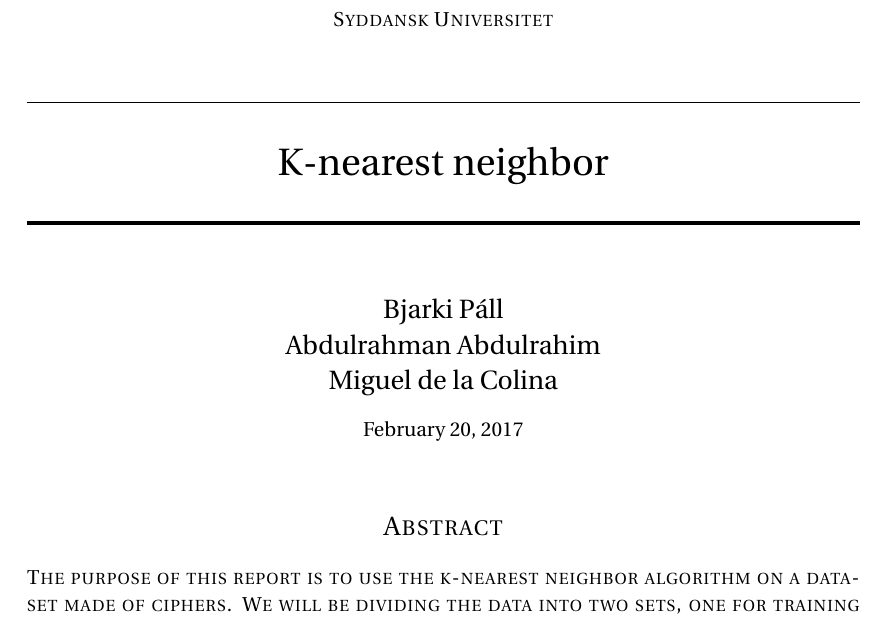
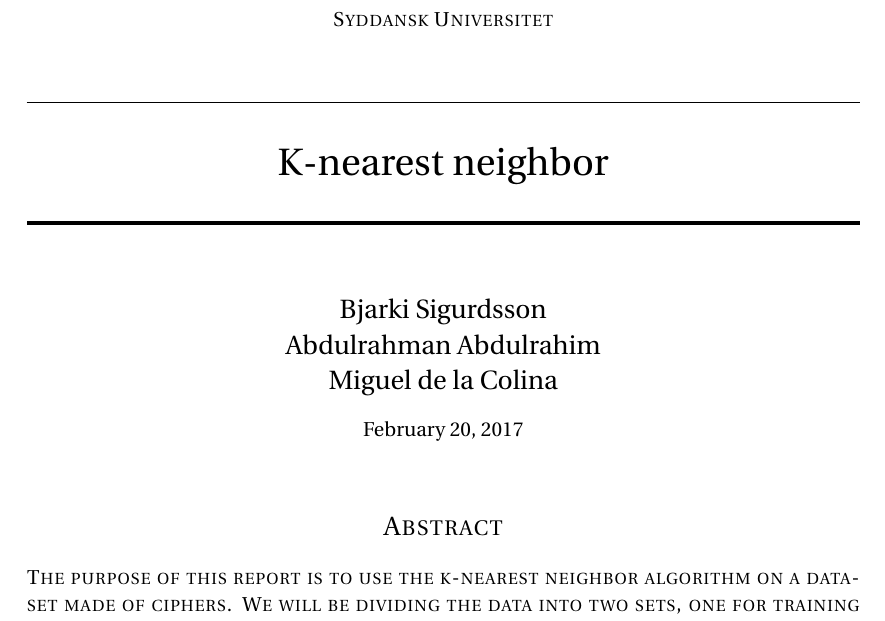
Before and after one commit to bjarkips/sml-group5, a LaTeX document (report_1/report1.tex): part of page 1 of 4, cut so that both start at the same text. Compiled offline with pdfLaTeX.

Commit message:
Minor report changes

```diff
--- a/report_1/report1.tex
+++ b/report_1/report1.tex
@@ -44,7 +44,7 @@
 \horrule{2pt} \\[0.5cm] % Thick bottom horizontal rule
 }
 
-\author{Bjarki Páll \\ Abdulrahman Abdulrahim \\ Miguel de la Colina}
+\author{Bjarki Sigurdsson \\ Abdulrahman Abdulrahim \\ Miguel de la Colina}
  % Your name
 
 \date{\normalsize\today} % Today's date or a custom date
```
Also changed, not shown: report_1/report1.pdf, 2 other files.
